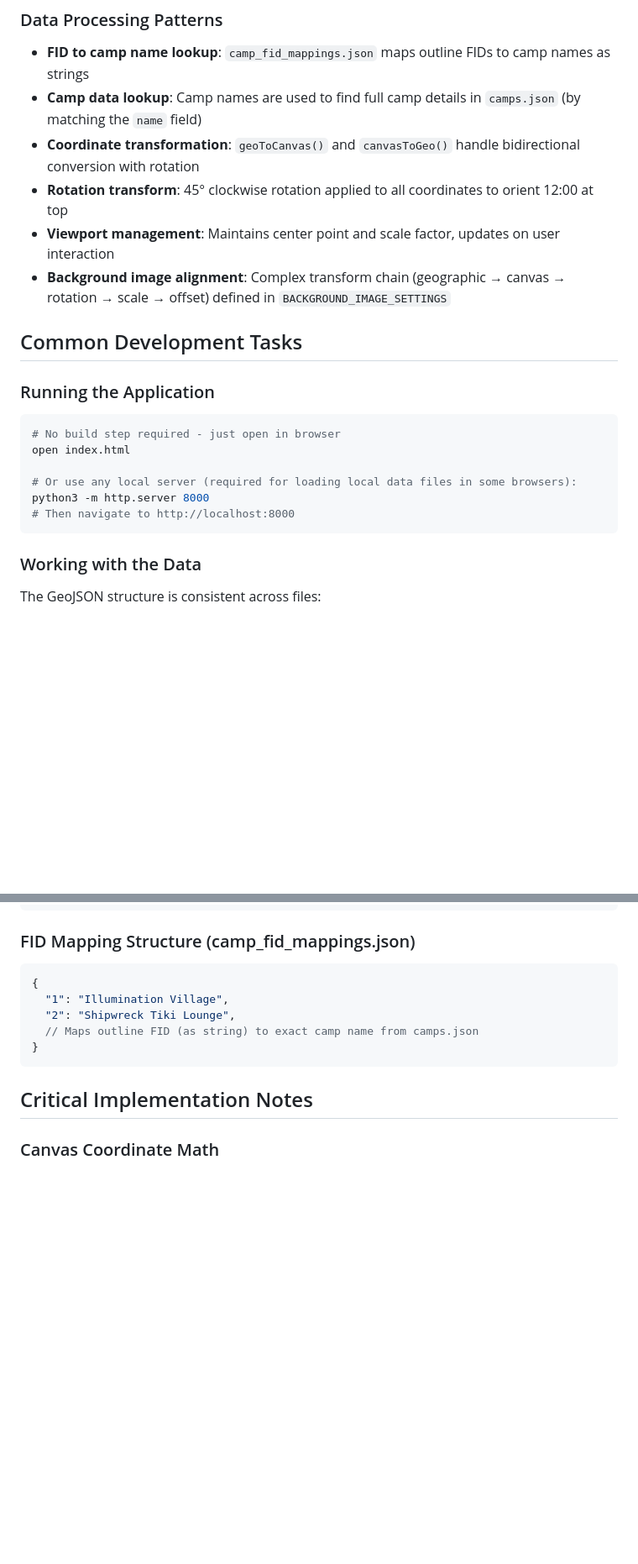
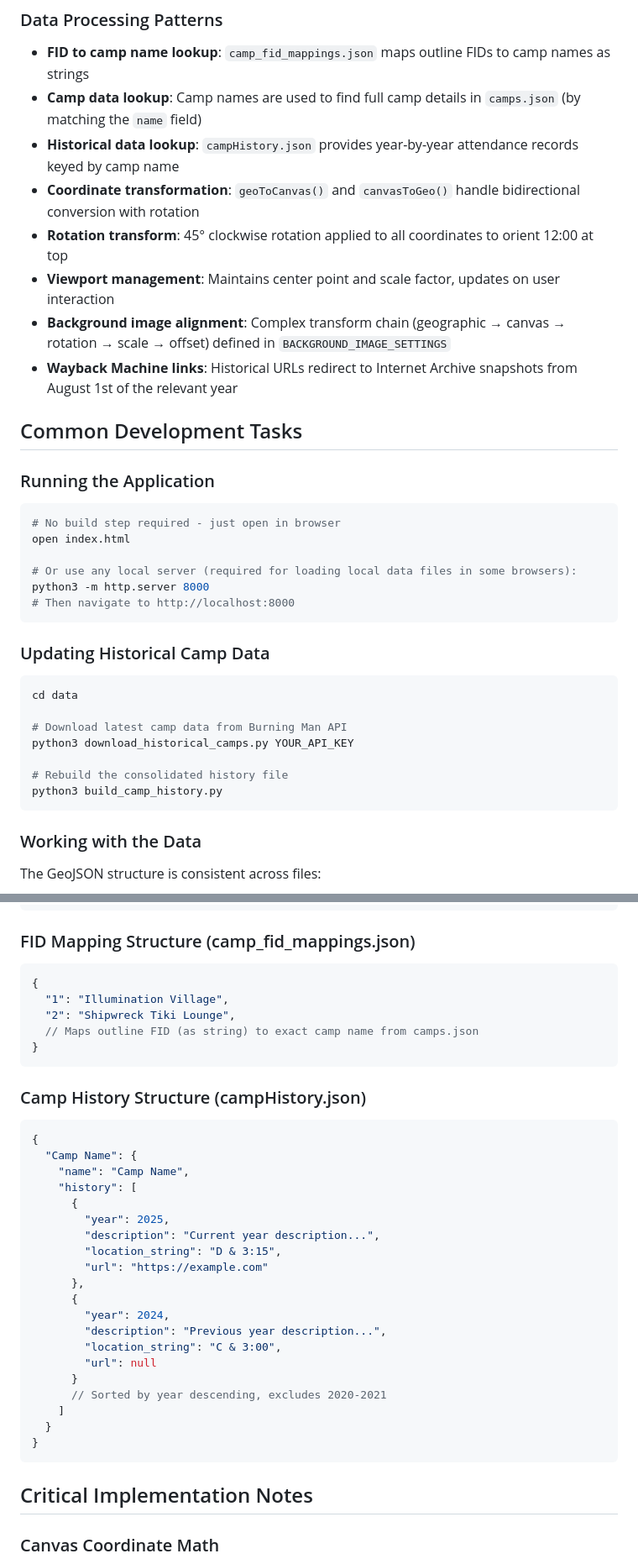
Before and after one commit to jspolsky/brcDomesday, a Markdown page: CLAUDE.md, 2 parts joined by grey strips. Shown: that part at 84% size. Rendered like a GitHub page; blank space fills up the shorter version.

````diff
--- a/CLAUDE.md
+++ b/CLAUDE.md
@@ -72,10 +83,12 @@ All data files are located in the `data/` subdirectory:
 ### Data Processing Patterns
 - **FID to camp name lookup**: `camp_fid_mappings.json` maps outline FIDs to camp names as strings
 - **Camp data lookup**: Camp names are used to find full camp details in `camps.json` (by matching the `name` field)
+- **Historical data lookup**: `campHistory.json` provides year-by-year attendance records keyed by camp name
 - **Coordinate transformation**: `geoToCanvas()` and `canvasToGeo()` handle bidirectional conversion with rotation
 - **Rotation transform**: 45° clockwise rotation applied to all coordinates to orient 12:00 at top
 - **Viewport management**: Maintains center point and scale factor, updates on user interaction
 - **Background image alignment**: Complex transform chain (geographic → canvas → rotation → scale → offset) defined in `BACKGROUND_IMAGE_SETTINGS`
+- **Wayback Machine links**: Historical URLs redirect to Internet Archive snapshots from August 1st of the relevant year
 
 ## Common Development Tasks
 
@@ -87,6 +100,17 @@ open index.html
 # Or use any local server (required for loading local data files in some browsers):
 python3 -m http.server 8000
 # Then navigate to http://localhost:8000
+```
+
+### Updating Historical Camp Data
+```bash
+cd data
+
+# Download latest camp data from Burning Man API
+python3 download_historical_camps.py YOUR_API_KEY
+
+# Rebuild the consolidated history file
+python3 build_camp_history.py
 ```
 
 ### Working with the Data
@@ -127,6 +151,30 @@ The GeoJSON structure is consistent across files:
 }
 ```
 
+### Camp History Structure (campHistory.json)
+```javascript
+{
+  "Camp Name": {
+    "name": "Camp Name",
+    "history": [
+      {
+        "year": 2025,
+        "description": "Current year description...",
+        "location_string": "D & 3:15",
+        "url": "https://example.com"
+      },
+      {
+        "year": 2024,
+        "description": "Previous year description...",
+        "location_string": "C & 3:00",
+        "url": null
+      }
+      // Sorted by year descending, excludes 2020-2021
+    ]
+  }
+}
+```
+
 ## Critical Implementation Notes
 
 ### Canvas Coordinate Math
````
Also changed, not shown: other parts of CLAUDE.md (+17 -3 lines), README.md (added, +57 -0 lines).
